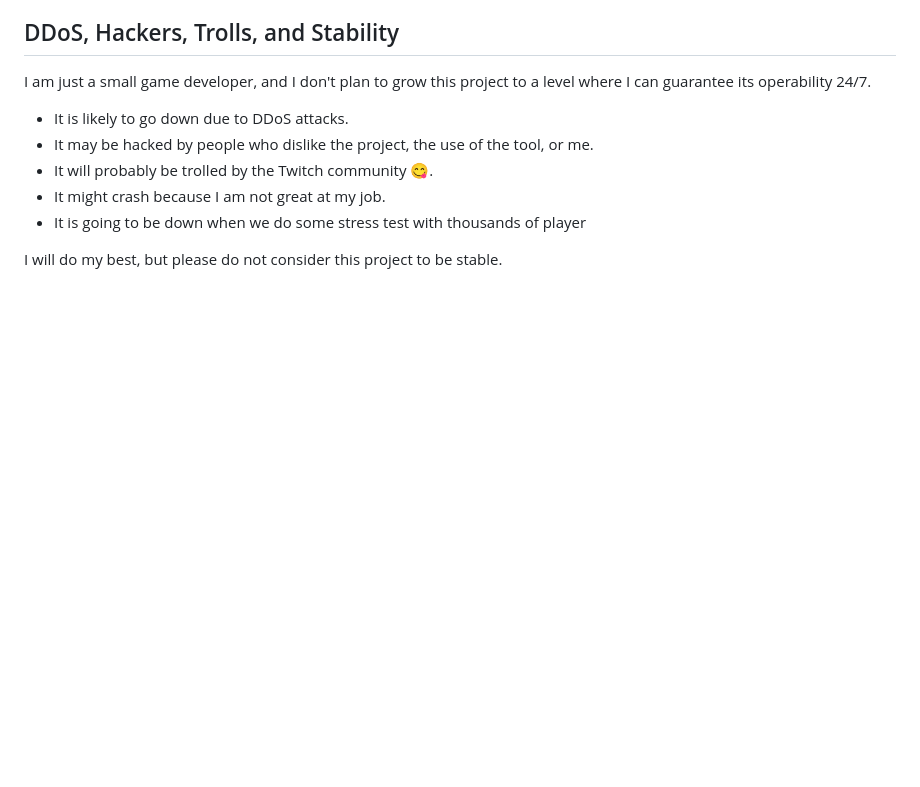
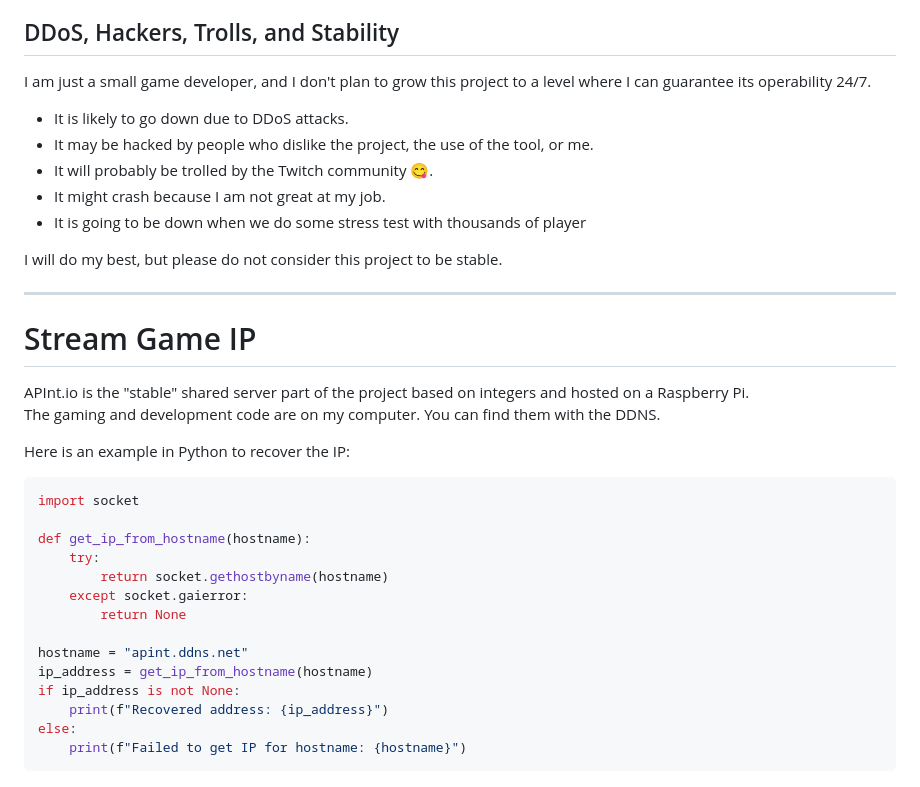
Before and after one commit to EloiStree/apint.io, a Markdown page: README.md, the part around the change. GitHub-like rendering; blank space fills up the shorter version.

````diff
--- a/README.md
+++ b/README.md
@@ -85,3 +85,33 @@ I am just a small game developer, and I don't plan to grow this project to a lev
 - It is going to be down when we do some stress test with thousands of player
 
 I will do my best, but please do not consider this project to be stable.
+
+
+
+
+
+--------------------------
+
+
+# Stream Game IP
+
+APInt.io is the "stable" shared server part of the project based on integers and hosted on a Raspberry Pi.
+The gaming and development code are on my computer. You can find them with the DDNS.
+
+Here is an example in Python to recover the IP:
+```python
+import socket
+
+def get_ip_from_hostname(hostname):
+    try:
+        return socket.gethostbyname(hostname)
+    except socket.gaierror:
+        return None
+
+hostname = "apint.ddns.net"
+ip_address = get_ip_from_hostname(hostname)
+if ip_address is not None:
+    print(f"Recovered address: {ip_address}")
+else:
+    print(f"Failed to get IP for hostname: {hostname}")
+```
````
